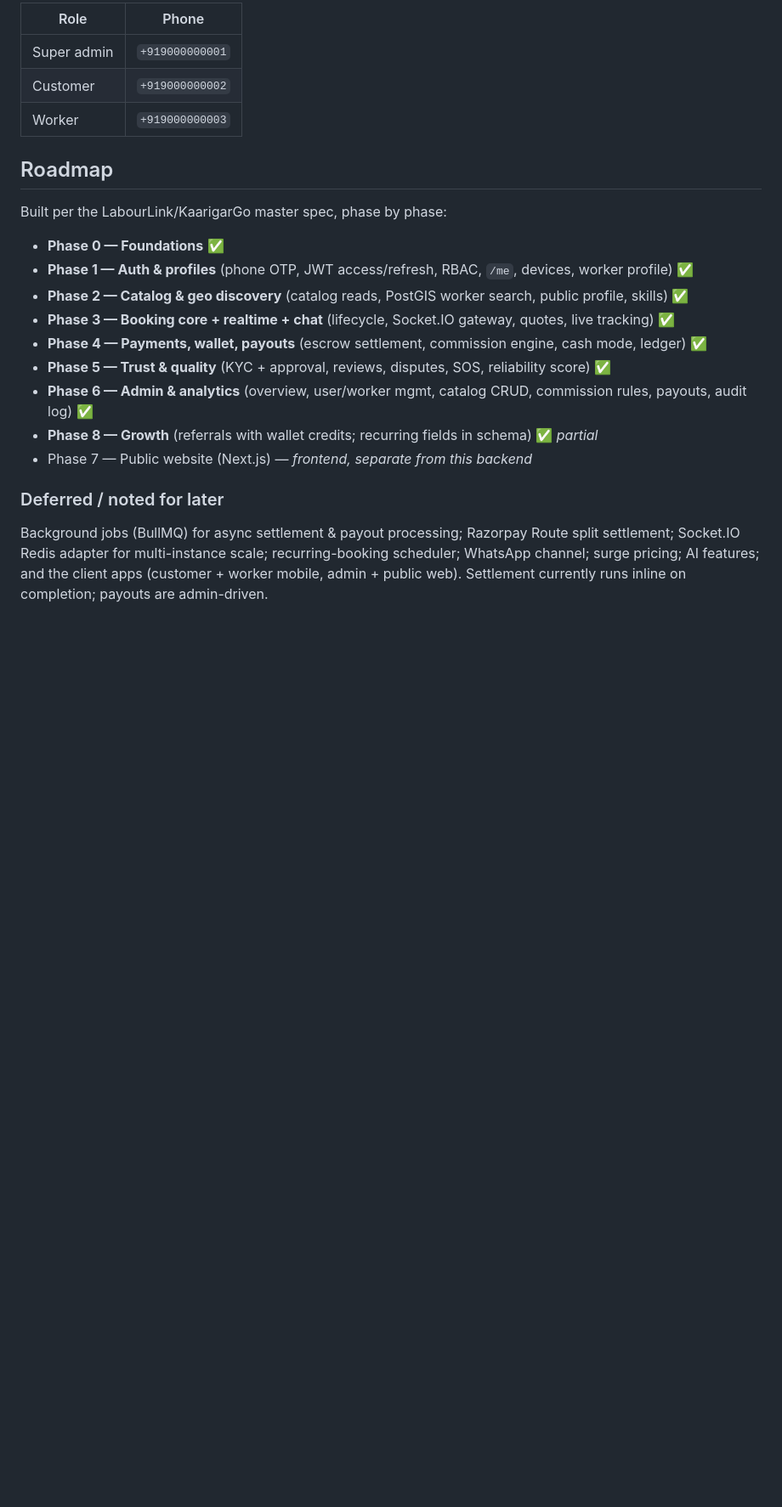
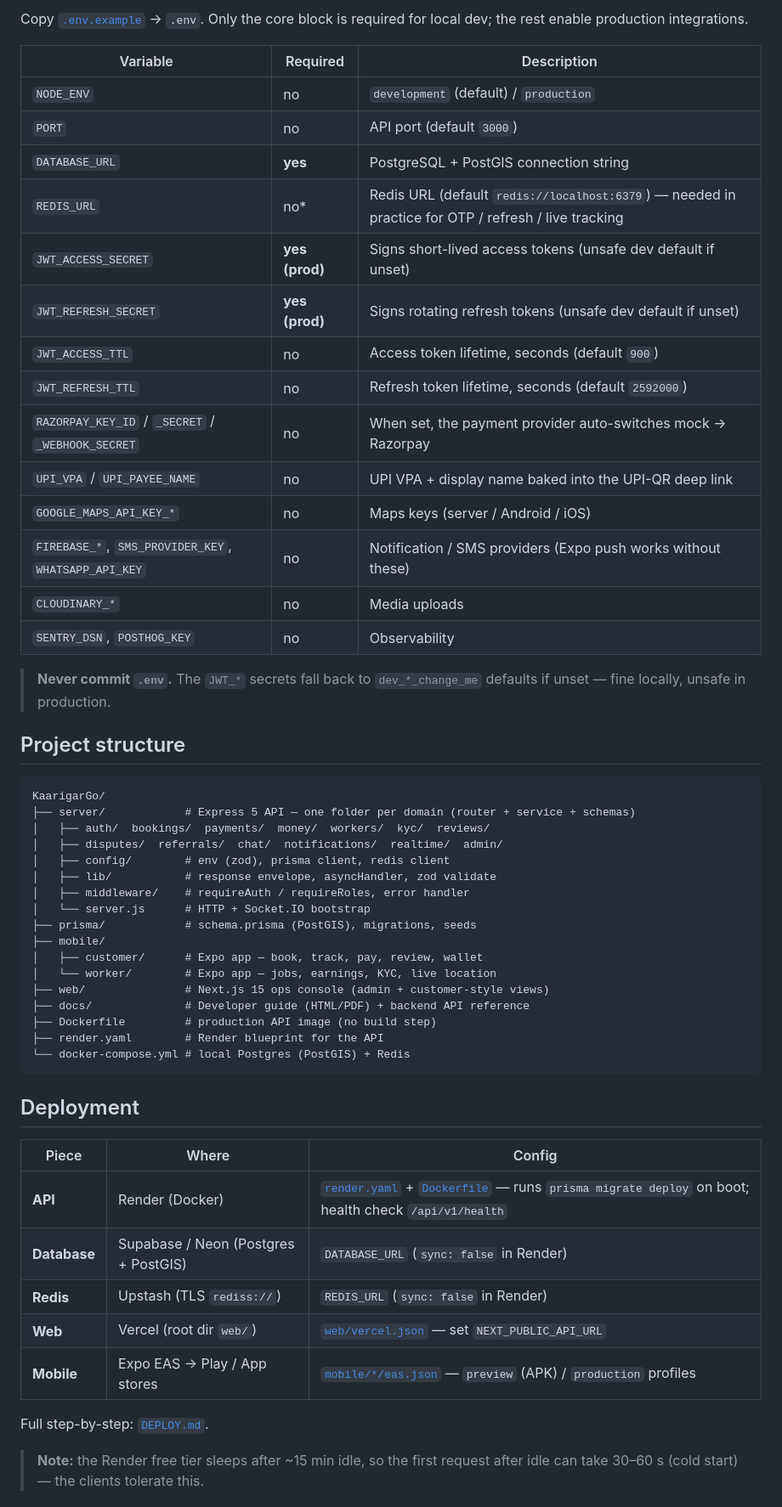
Before and after one commit to samayjainbm/KaarigarGo, a Markdown page: README.md, the part around one of its changes. Shown at 85% size. GitHub-like rendering; blank space fills up the shorter version.

````diff
--- a/README.md
+++ b/README.md
@@ -169,27 +153,58 @@ individually revocable (their ids live in Redis). Swap `DevSmsService` for MSG91
 
-| Role        | Phone           |
-| ----------- | --------------- |
-| Super admin | `+919000000001` |
-| Customer    | `+919000000002` |
-| Worker      | `+919000000003` |
+Copy [`.env.example`](.env.example) → `.env`. Only the core block is required for local dev; the rest enable production integrations.
 
-## Roadmap
+| Variable | Required | Description |
+| --- | --- | --- |
+| `NODE_ENV` | no | `development` (default) / `production` |
+| `PORT` | no | API port (default `3000`) |
+| `DATABASE_URL` | **yes** | PostgreSQL + PostGIS connection string |
+| `REDIS_URL` | no* | Redis URL (default `redis://localhost:6379`) — needed in practice for OTP / refresh / live tracking |
+| `JWT_ACCESS_SECRET` | **yes (prod)** | Signs short-lived access tokens (unsafe dev default if unset) |
+| `JWT_REFRESH_SECRET` | **yes (prod)** | Signs rotating refresh tokens (unsafe dev default if unset) |
+| `JWT_ACCESS_TTL` | no | Access token lifetime, seconds (default `900`) |
+| `JWT_REFRESH_TTL` | no | Refresh token lifetime, seconds (default `2592000`) |
+| `RAZORPAY_KEY_ID` / `_SECRET` / `_WEBHOOK_SECRET` | no | When set, the payment provider auto-switches mock → Razorpay |
+| `UPI_VPA` / `UPI_PAYEE_NAME` | no | UPI VPA + display name baked into the UPI-QR deep link |
+| `GOOGLE_MAPS_API_KEY_*` | no | Maps keys (server / Android / iOS) |
+| `FIREBASE_*`, `SMS_PROVIDER_KEY`, `WHATSAPP_API_KEY` | no | Notification / SMS providers (Expo push works without these) |
+| `CLOUDINARY_*` | no | Media uploads |
+| `SENTRY_DSN`, `POSTHOG_KEY` | no | Observability |
 
-Built per the LabourLink/KaarigarGo master spec, phase by phase:
+> **Never commit `.env`.** The `JWT_*` secrets fall back to `dev_*_change_me` defaults if unset — fine locally, unsafe in production.
 
-- **Phase 0 — Foundations** ✅
-- **Phase 1 — Auth & profiles** (phone OTP, JWT access/refresh, RBAC, `/me`, devices, worker profile) ✅
-- **Phase 2 — Catalog & geo discovery** (catalog reads, PostGIS worker search, public profile, skills) ✅
-- **Phase 3 — Booking core + realtime + chat** (lifecycle, Socket.IO gateway, quotes, live tracking) ✅
-- **Phase 4 — Payments, wallet, payouts** (escrow settlement, commission engine, cash mode, ledger) ✅
-- **Phase 5 — Trust & quality** (KYC + approval, reviews, disputes, SOS, reliability score) ✅
-- **Phase 6 — Admin & analytics** (overview, user/worker mgmt, catalog CRUD, commission rules, payouts, audit log) ✅
-- **Phase 8 — Growth** (referrals with wallet credits; recurring fields in schema) ✅ _partial_
-- Phase 7 — Public website (Next.js) — _frontend, separate from this backend_
+## Project structure
 
-### Deferred / noted for later
+```
+KaarigarGo/
+├── server/            # Express 5 API — one folder per domain (router + service + schemas)
+│   ├── auth/  bookings/  payments/  money/  workers/  kyc/  reviews/
+│   ├── disputes/  referrals/  chat/  notifications/  realtime/  admin/
+│   ├── config/        # env (zod), prisma client, redis client
+│   ├── lib/           # response envelope, asyncHandler, zod validate
+│   ├── middleware/    # requireAuth / requireRoles, error handler
+│   └── server.js      # HTTP + Socket.IO bootstrap
+├── prisma/            # schema.prisma (PostGIS), migrations, seeds
+├── mobile/
+│   ├── customer/      # Expo app — book, track, pay, review, wallet
+│   └── worker/        # Expo app — jobs, earnings, KYC, live location
+├── web/               # Next.js 15 ops console (admin + customer-style views)
+├── docs/              # Developer guide (HTML/PDF) + backend API reference
+├── Dockerfile         # production API image (no build step)
+├── render.yaml        # Render blueprint for the API
+└── docker-compose.yml # local Postgres (PostGIS) + Redis
+```
 
-Background jobs (BullMQ) for async settlement & payout processing; Razorpay Route split
-settlement; Socket.IO Redis adapter for multi-instance scale; recurring-booking scheduler;
-WhatsApp channel; surge pricing; AI features; and the client apps (customer + worker mobile,
-admin + public web). Settlement currently runs inline on completion; payouts are admin-driven.
+## Deployment
+
+| Piece | Where | Config |
+| --- | --- | --- |
+| **API** | Render (Docker) | [`render.yaml`](render.yaml) + [`Dockerfile`](Dockerfile) — runs `prisma migrate deploy` on boot; health check `/api/v1/health` |
+| **Database** | Supabase / Neon (Postgres + PostGIS) | `DATABASE_URL` (`sync: false` in Render) |
+| **Redis** | Upstash (TLS `rediss://`) | `REDIS_URL` (`sync: false` in Render) |
+| **Web** | Vercel (root dir `web/`) | [`web/vercel.json`](web/vercel.json) — set `NEXT_PUBLIC_API_URL` |
+| **Mobile** | Expo EAS → Play / App stores | [`mobile/*/eas.json`](mobile/customer/eas.json) — `preview` (APK) / `production` profiles |
+
+Full step-by-step: [`DEPLOY.md`](DEPLOY.md).
+
+> **Note:** the Render free tier sleeps after ~15 min idle, so the first request after idle can take 30–60 s (cold start) — the clients tolerate this.
+
````
Also changed, not shown: other parts of README.md (+139 -137 lines).
